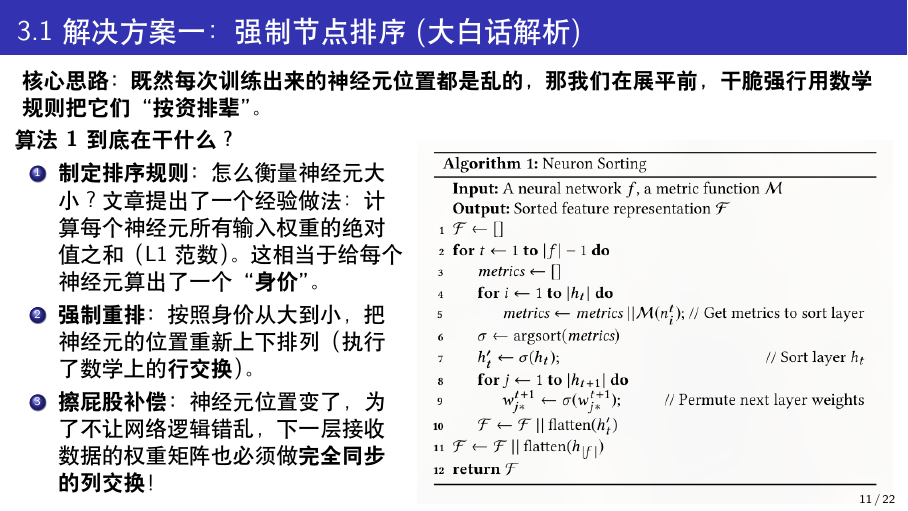
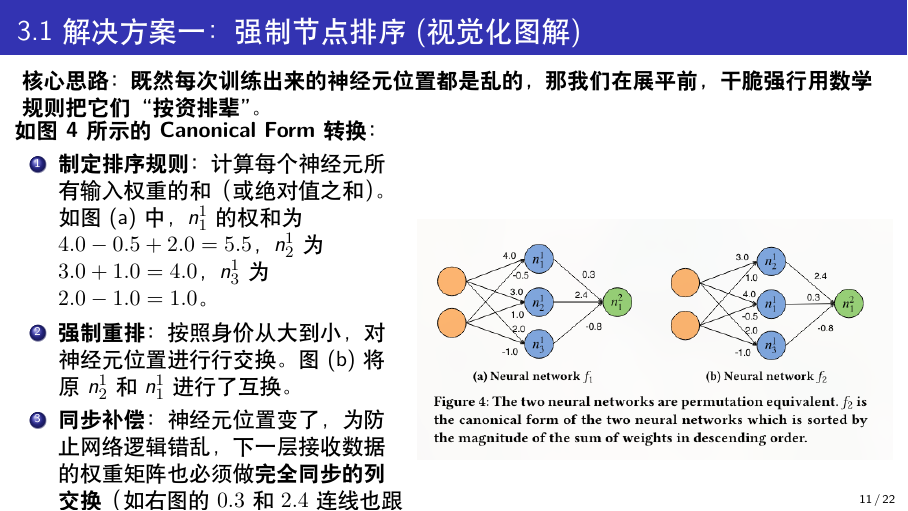
Before and after one commit to Kanye-Est/latex_presentations, LaTeX slides (May6.tex): page 11 of 22. Compiled offline with XeLaTeX.

Commit message:
feat: replace pseudocode with fig:sort.png for visual Canonical Form explanation

```diff
--- a/May6.tex
+++ b/May6.tex
@@ -197,21 +197,21 @@
 \section{3. 破局之道：设计排列不变表示}
 % ==========================================
 
-\begin{frame}{3.1 解决方案一：强制节点排序 (大白话解析)}
+\begin{frame}{3.1 解决方案一：强制节点排序 (视觉化图解)}
     \textbf{核心思路：既然每次训练出来的神经元位置都是乱的，那我们在展平前，干脆强行用数学规则把它们“按资排辈”。}
 
     \begin{columns}
         \begin{column}{0.45\textwidth}
-            \textbf{算法 1 到底在干什么？}
+            \textbf{如图 4 所示的 Canonical Form 转换：}
             \begin{enumerate}
-                \item \textbf{制定排序规则：} 怎么衡量神经元大小？文章提出了一个经验做法：计算每个神经元所有输入权重的绝对值之和（L1范数）。这相当于给每个神经元算出了一个\textbf{“身价”}。
-                \item \textbf{强制重排：} 按照身价从大到小，把神经元的位置重新上下排列（执行了数学上的\textbf{行交换}）。
-                \item \textbf{擦屁股补偿：} 神经元位置变了，为了不让网络逻辑错乱，下一层接收数据的权重矩阵也必须做\textbf{完全同步的列交换}！
+                \item \textbf{制定排序规则：} 计算每个神经元所有输入权重的和（或绝对值之和）。如图(a)中，$n_1^1$ 的权和为 $4.0-0.5+2.0=5.5$，$n_2^1$ 为 $3.0+1.0=4.0$，$n_3^1$ 为 $2.0-1.0=1.0$。
+                \item \textbf{强制重排：} 按照身价从大到小，对神经元位置进行行交换。图(b)将原 $n_2^1$ 和 $n_1^1$ 进行了互换。
+                \item \textbf{同步补偿：} 神经元位置变了，为防止网络逻辑错乱，下一层接收数据的权重矩阵也必须做\textbf{完全同步的列交换}（如右图的 $0.3$ 和 $2.4$ 连线也跟着互换了）！
             \end{enumerate}
         \end{column}
         \begin{column}{0.55\textwidth}
             \begin{center}
-                \includegraphics[width=\textwidth]{fig:alg1.png}
+                \includegraphics[width=\textwidth]{fig:sort.png}
             \end{center}
         \end{column}
     \end{columns}
```
Also changed, not shown: fig:sort.png (added).
